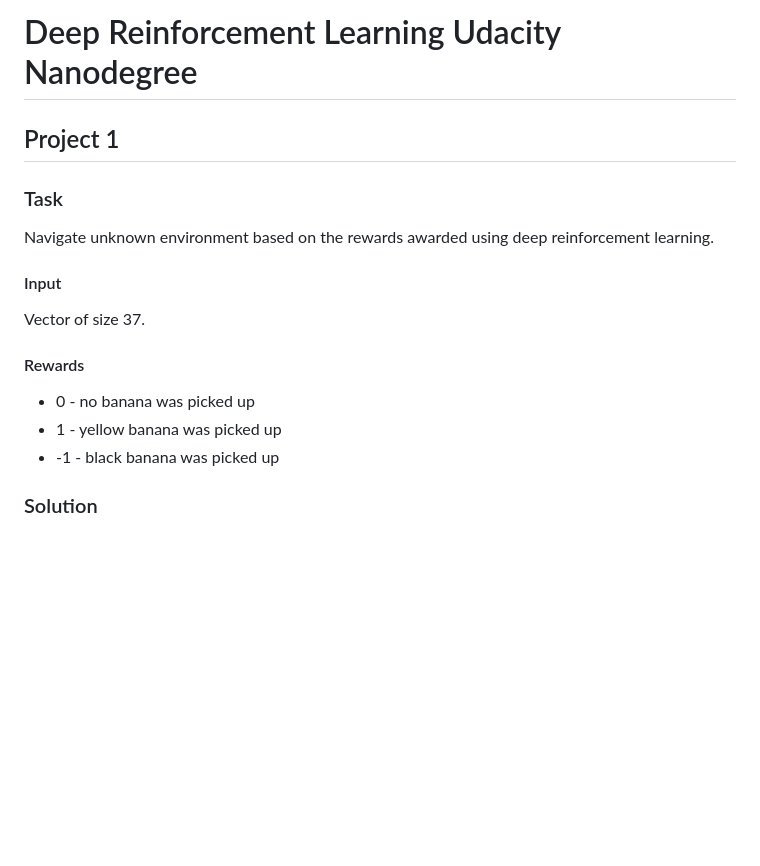
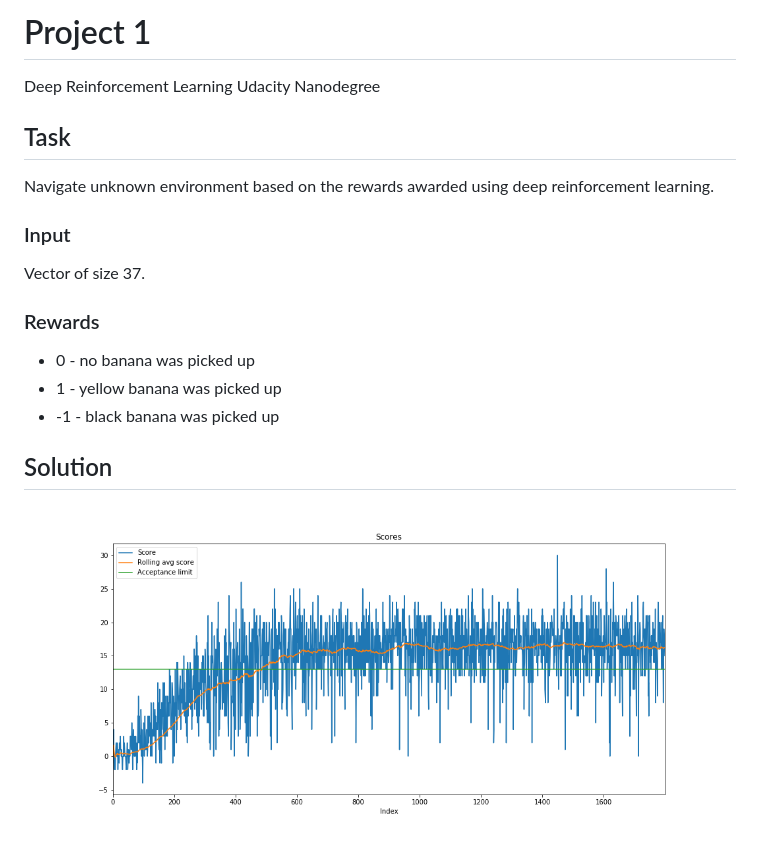
Before and after one commit to IzidoroBaltazar/DeepReinfLearning, a Markdown page: project1/README.md, the part around the change. GitHub-like rendering; pictures changed too: project1/figure.png (added); blank space fills up the shorter version.

Commit message:
[FEATURE] add training figure

```diff
--- a/project1/README.md
+++ b/project1/README.md
@@ -1,16 +1,16 @@
-# Deep Reinforcement Learning Udacity Nanodegree
+# Project 1
+Deep Reinforcement Learning Udacity Nanodegree
 
-## Project 1
-
-### Task
+## Task
 Navigate unknown environment based on the rewards awarded using deep reinforcement learning.
 
-#### Input
+### Input
 Vector of size 37.
 
-#### Rewards
+### Rewards
 * 0 - no banana was picked up
 * 1 - yellow banana was picked up
 * -1 - black banana was picked up
 
-### Solution
+## Solution
+![alt text](https://raw.githubusercontent.com/IzidoroBaltazar/DeepReinfLearning/master/project1/figure.png)
```
Also changed, not shown: 4 other files.
